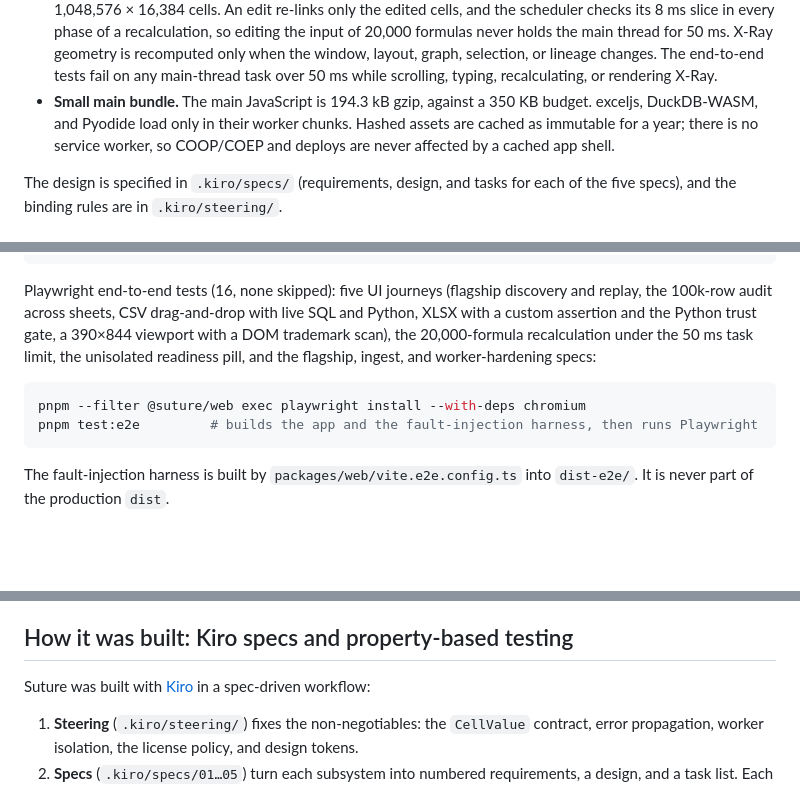
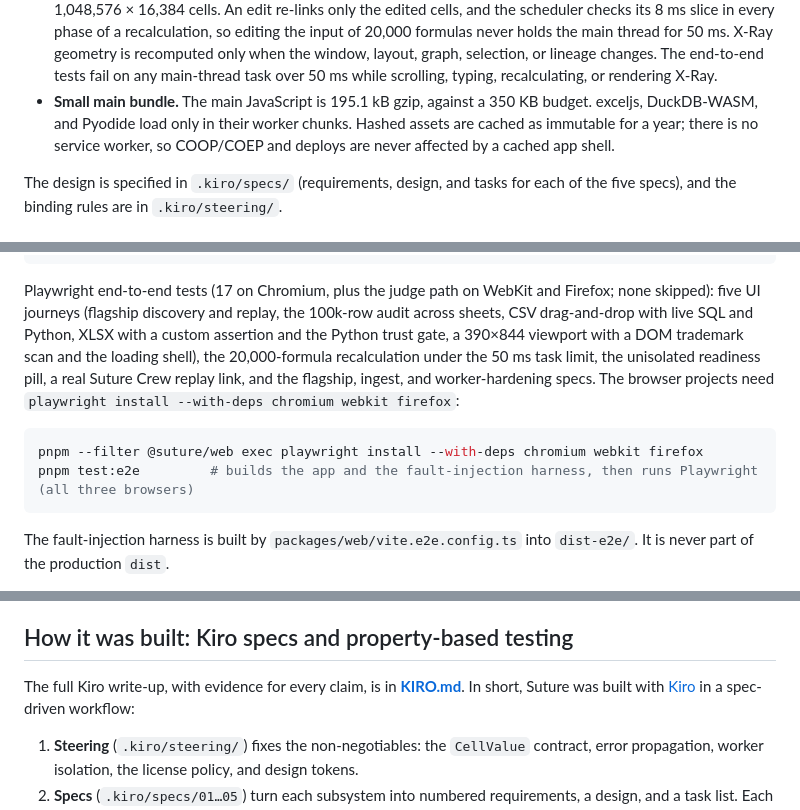
Before and after one commit to g4stein/SUTURE, a Markdown page: README.md, 3 parts joined by grey strips. Drawn GitHub-style; blank space fills up the shorter version.

````diff
--- a/README.md
+++ b/README.md
@@ -133,7 +151,7 @@ packages/
 - **Bring your own data.** `.csv`, `.parquet`, and `.xlsx` files are parsed locally. The XLSX reader (exceljs) lives only in the lazily loaded ingest worker chunk.
 - **Honest telemetry.** Cold boot per engine, first evaluation (which may include boot), and warm DAG evaluation are reported separately.
 - **No main-thread jank.** The grid renders only the visible cells plus 4 rows and 2 columns of overscan, across 1,048,576 × 16,384 cells. An edit re-links only the edited cells, and the scheduler checks its 8 ms slice in every phase of a recalculation, so editing the input of 20,000 formulas never holds the main thread for 50 ms. X-Ray geometry is recomputed only when the window, layout, graph, selection, or lineage changes. The end-to-end tests fail on any main-thread task over 50 ms while scrolling, typing, recalculating, or rendering X-Ray.
-- **Small main bundle.** The main JavaScript is 194.3 kB gzip, against a 350 KB budget. exceljs, DuckDB-WASM, and Pyodide load only in their worker chunks. Hashed assets are cached as immutable for a year; there is no service worker, so COOP/COEP and deploys are never affected by a cached app shell.
+- **Small main bundle.** The main JavaScript is 195.1 kB gzip, against a 350 KB budget. exceljs, DuckDB-WASM, and Pyodide load only in their worker chunks. Hashed assets are cached as immutable for a year; there is no service worker, so COOP/COEP and deploys are never affected by a cached app shell.
 
 The design is specified in `.kiro/specs/` (requirements, design, and tasks for each of the five specs), and the binding rules are in `.kiro/steering/`.
 
@@ -152,11 +170,11 @@ pnpm --filter @g4stein/suture-mcp test:pack   # npm-install the packed MCP tarba
 pnpm run licenses     # dependency license audit
 ```
 
-Playwright end-to-end tests (16, none skipped): five UI journeys (flagship discovery and replay, the 100k-row audit across sheets, CSV drag-and-drop with live SQL and Python, XLSX with a custom assertion and the Python trust gate, a 390×844 viewport with a DOM trademark scan), the 20,000-formula recalculation under the 50 ms task limit, the unisolated readiness pill, and the flagship, ingest, and worker-hardening specs:
+Playwright end-to-end tests (17 on Chromium, plus the judge path on WebKit and Firefox; none skipped): five UI journeys (flagship discovery and replay, the 100k-row audit across sheets, CSV drag-and-drop with live SQL and Python, XLSX with a custom assertion and the Python trust gate, a 390×844 viewport with a DOM trademark scan and the loading shell), the 20,000-formula recalculation under the 50 ms task limit, the unisolated readiness pill, a real Suture Crew replay link, and the flagship, ingest, and worker-hardening specs. The browser projects need `playwright install --with-deps chromium webkit firefox`:
 
 ```bash
-pnpm --filter @suture/web exec playwright install --with-deps chromium
-pnpm test:e2e         # builds the app and the fault-injection harness, then runs Playwright
+pnpm --filter @suture/web exec playwright install --with-deps chromium webkit firefox
+pnpm test:e2e         # builds the app and the fault-injection harness, then runs Playwright (all three browsers)
 ```
 
 The fault-injection harness is built by `packages/web/vite.e2e.config.ts` into `dist-e2e/`. It is never part of the production `dist`.
@@ -178,7 +196,7 @@ Suture is released under the [MIT License](LICENSE). Dependencies must be permis
 
 ## How it was built: Kiro specs and property-based testing
 
-Suture was built with [Kiro](https://kiro.dev) in a spec-driven workflow:
+The full Kiro write-up, with evidence for every claim, is in **[KIRO.md](KIRO.md)**. In short, Suture was built with [Kiro](https://kiro.dev) in a spec-driven workflow:
 
 1. **Steering** (`.kiro/steering/`) fixes the non-negotiables: the `CellValue` contract, error propagation, worker isolation, the license policy, and design tokens.
 2. **Specs** (`.kiro/specs/01…05`) turn each subsystem into numbered requirements, a design, and a task list. Each finished task is checked off with the commit and test file that prove it.
````
Also changed, not shown: other parts of README.md (+20 -2 lines), KIRO.md (added, +122 -0 lines), docs/hero.png (added), 7 other files.
